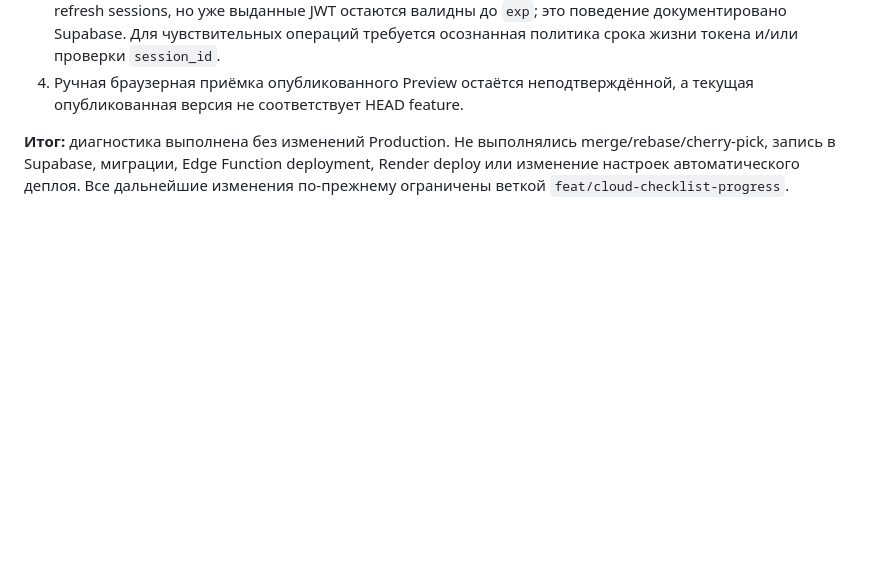
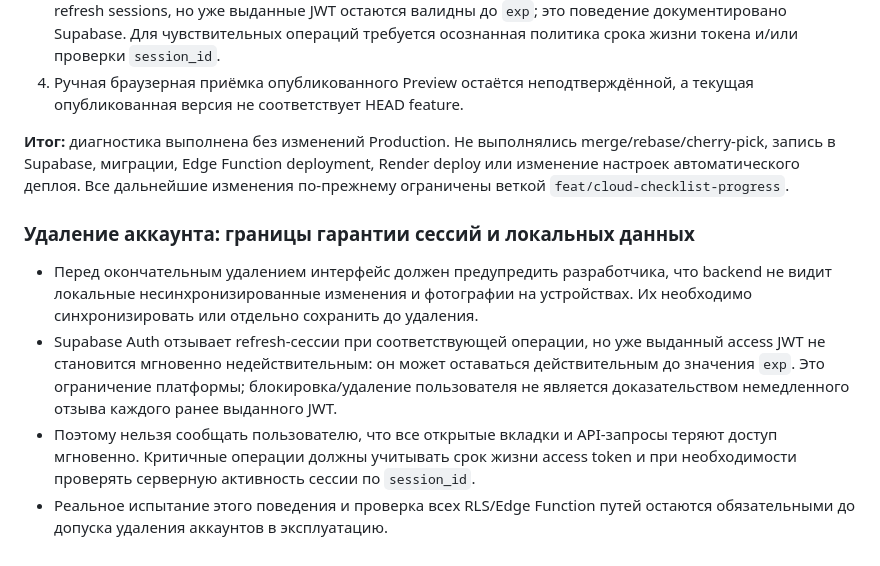
Before and after one commit to volchonok16161-droid/prilogenia, a Markdown page: docs/FINAL_PROJECT_RELEASE_CHECKLIST.md, the part around the change. Rendered like a GitHub page; blank space fills up the shorter version.

Commit message:
docs: clarify account deletion session and local data limits

```diff
--- a/docs/FINAL_PROJECT_RELEASE_CHECKLIST.md
+++ b/docs/FINAL_PROJECT_RELEASE_CHECKLIST.md
@@ -189,3 +189,11 @@ Production `main`, Production Supabase, Production Render и пользоват
 4. Ручная браузерная приёмка опубликованного Preview остаётся неподтверждённой, а текущая опубликованная версия не соответствует HEAD feature.
 
 **Итог:** диагностика выполнена без изменений Production. Не выполнялись merge/rebase/cherry-pick, запись в Supabase, миграции, Edge Function deployment, Render deploy или изменение настроек автоматического деплоя. Все дальнейшие изменения по-прежнему ограничены веткой `feat/cloud-checklist-progress`.
+
+
+### Удаление аккаунта: границы гарантии сессий и локальных данных
+
+- Перед окончательным удалением интерфейс должен предупредить разработчика, что backend не видит локальные несинхронизированные изменения и фотографии на устройствах. Их необходимо синхронизировать или отдельно сохранить до удаления.
+- Supabase Auth отзывает refresh-сессии при соответствующей операции, но уже выданный access JWT не становится мгновенно недействительным: он может оставаться действительным до значения `exp`. Это ограничение платформы; блокировка/удаление пользователя не является доказательством немедленного отзыва каждого ранее выданного JWT.
+- Поэтому нельзя сообщать пользователю, что все открытые вкладки и API-запросы теряют доступ мгновенно. Критичные операции должны учитывать срок жизни access token и при необходимости проверять серверную активность сессии по `session_id`.
+- Реальное испытание этого поведения и проверка всех RLS/Edge Function путей остаются обязательными до допуска удаления аккаунтов в эксплуатацию.
```
